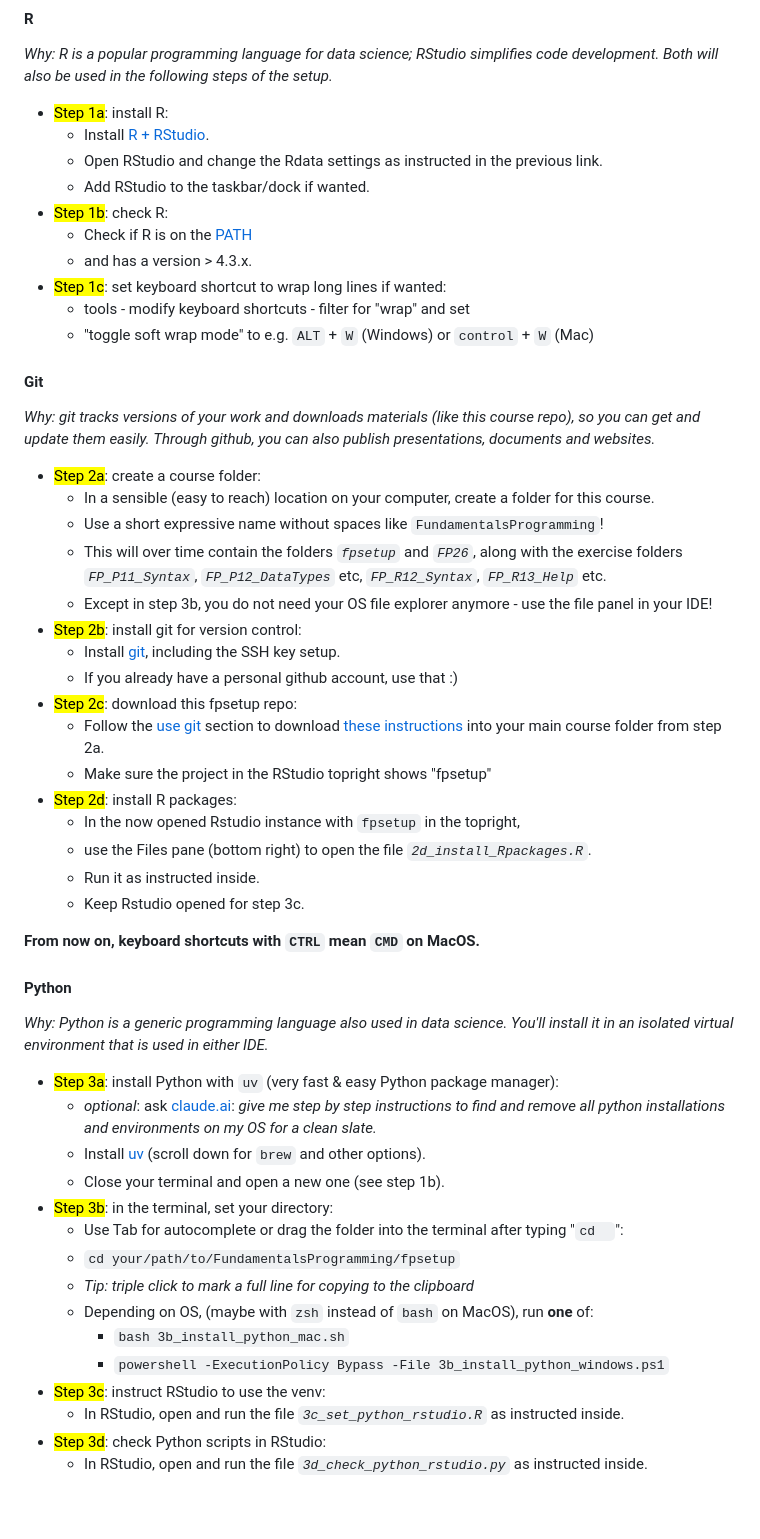
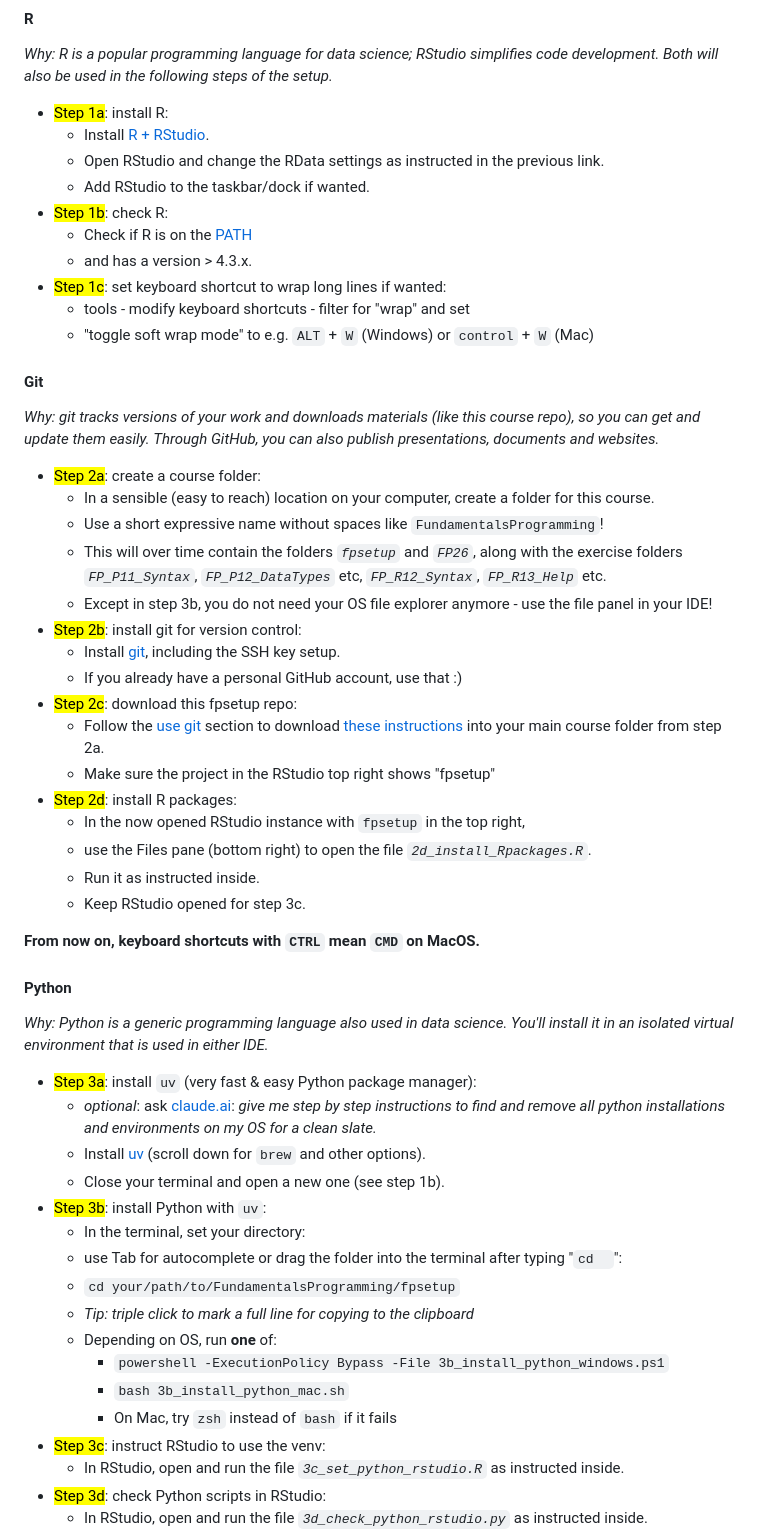
Before and after one commit to brry/fpsetup, a Markdown page: README.md, the part around one of its changes. Drawn GitHub-style; blank space fills up the shorter version.

Commit message:
unify spelling, small improvements

```diff
--- a/README.md
+++ b/README.md
@@ -35,7 +36,7 @@ Jump to [R](#r), [Git](#git), [Python](#python), [VScode](#vscode), [Quarto](#qu
 
 - <mark>Step 1a</mark>: install R:
   - Install [R + RStudio](https://brry.github.io/course/install.html).
-  - Open RStudio and change the Rdata settings as instructed in the previous link.
+  - Open RStudio and change the RData settings as instructed in the previous link.
   - Add RStudio to the taskbar/dock if wanted.
 - <mark>Step 1b</mark>: check R:
   - Check if R is on the [PATH](https://brry.github.io/course/path.html)
@@ -48,7 +49,7 @@ Jump to [R](#r), [Git](#git), [Python](#python), [VScode](#vscode), [Quarto](#qu
 
 *Why: git tracks versions of your work and downloads materials*
 *(like this course repo), so you can get and update them easily.*
-*Through github, you can also publish presentations, documents and websites.*
+*Through GitHub, you can also publish presentations, documents and websites.*
 
 - <mark>Step 2a</mark>: create a course folder:
   - In a sensible (easy to reach) location on your computer, create a folder for this course.
@@ -58,17 +59,17 @@ Jump to [R](#r), [Git](#git), [Python](#python), [VScode](#vscode), [Quarto](#qu
   - Except in step 3b, you do not need your OS file explorer anymore - use the file panel in your IDE!
 - <mark>Step 2b</mark>: install git for version control:
   - Install [git](https://brry.github.io/course/git.html), including the SSH key setup.
-  - If you already have a personal github account, use that :)
+  - If you already have a personal GitHub account, use that :)
 - <mark>Step 2c</mark>: download this fpsetup repo:
   - Follow the [use git](https://brry.github.io/course/git.html#use-git)
     section to download [these instructions](https://github.com/brry/fpsetup)
     into your main course folder from step 2a.
-  - Make sure the project in the RStudio topright shows "fpsetup"
+  - Make sure the project in the RStudio top right shows "fpsetup"
 - <mark>Step 2d</mark>: install R packages:
-  - In the now opened Rstudio instance with `fpsetup` in the topright,
+  - In the now opened RStudio instance with `fpsetup` in the top right,
   - use the Files pane (bottom right) to open the file *`2d_install_Rpackages.R`*.
   - Run it as instructed inside.
-  - Keep Rstudio opened for step 3c.
+  - Keep RStudio opened for step 3c.
 
 **From now on, keyboard shortcuts with `CTRL` mean `CMD` on MacOS.**
 
@@ -77,17 +78,19 @@ Jump to [R](#r), [Git](#git), [Python](#python), [VScode](#vscode), [Quarto](#qu
 *Why: Python is a generic programming language also used in data science.*
 *You'll install it in an isolated virtual environment that is used in either IDE.*
 
-- <mark>Step 3a</mark>: install Python with `uv` (very fast & easy Python package manager):
+- <mark>Step 3a</mark>: install `uv` (very fast & easy Python package manager):
   - *optional*: ask [claude.ai](https://claude.ai/): *give me step by step instructions to find and remove all python installations and environments on my OS for a clean slate.*
   - Install [uv](https://docs.astral.sh/uv/getting-started/installation/) (scroll down for `brew` and other options).
   - Close your terminal and open a new one (see step 1b).
-- <mark>Step 3b</mark>: in the terminal, set your directory:
-  - Use Tab for autocomplete or drag the folder into the terminal after typing "`cd  `":
+- <mark>Step 3b</mark>: install Python with `uv`:
+  - In the terminal, set your directory:
+  - use Tab for autocomplete or drag the folder into the terminal after typing "`cd  `":
   - `cd your/path/to/FundamentalsProgramming/fpsetup`
   - *Tip: triple click to mark a full line for copying to the clipboard*
-  - Depending on OS, (maybe with `zsh` instead of `bash` on MacOS), run **one** of:
+  - Depending on OS, run **one** of:
+    - `powershell -ExecutionPolicy Bypass -File 3b_install_python_windows.ps1`
     - `bash 3b_install_python_mac.sh`
-    - `powershell -ExecutionPolicy Bypass -File 3b_install_python_windows.ps1`
+    - On Mac, try `zsh` instead of `bash` if it fails
 - <mark>Step 3c</mark>: instruct RStudio to use the venv:
   - In RStudio, open and run the file *`3c_set_python_rstudio.R`* as instructed inside.
 - <mark>Step 3d</mark>: check Python scripts in RStudio:
```
Also changed, not shown: other parts of README.md (+9 -7 lines).
